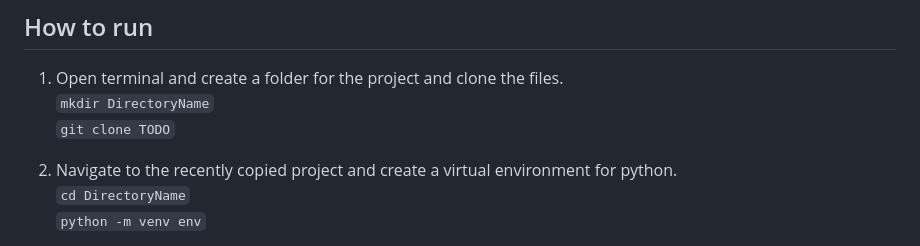
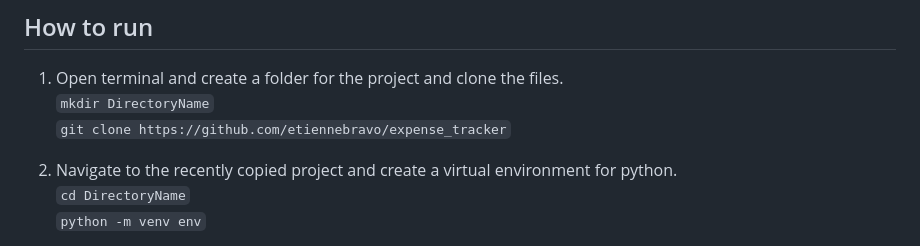
Before and after one commit to etiennebravo/expense_tracker, a Markdown page: README.md, the part around the change. GitHub-like rendering.

Commit message:
README page update

````diff
--- a/README.md
+++ b/README.md
@@ -31,7 +31,7 @@ As for the 'nav-buttons.js' file, it contains the logic for the navigation bar.
 ## How to run
 1. Open terminal and create a folder for the project and clone the files. \
 ```mkdir DirectoryName``` \
-```git clone TODO```
+```git clone https://github.com/etiennebravo/expense_tracker```
 
 2. Navigate to the recently copied project and create a virtual environment for python. \
 ```cd DirectoryName``` \
````
